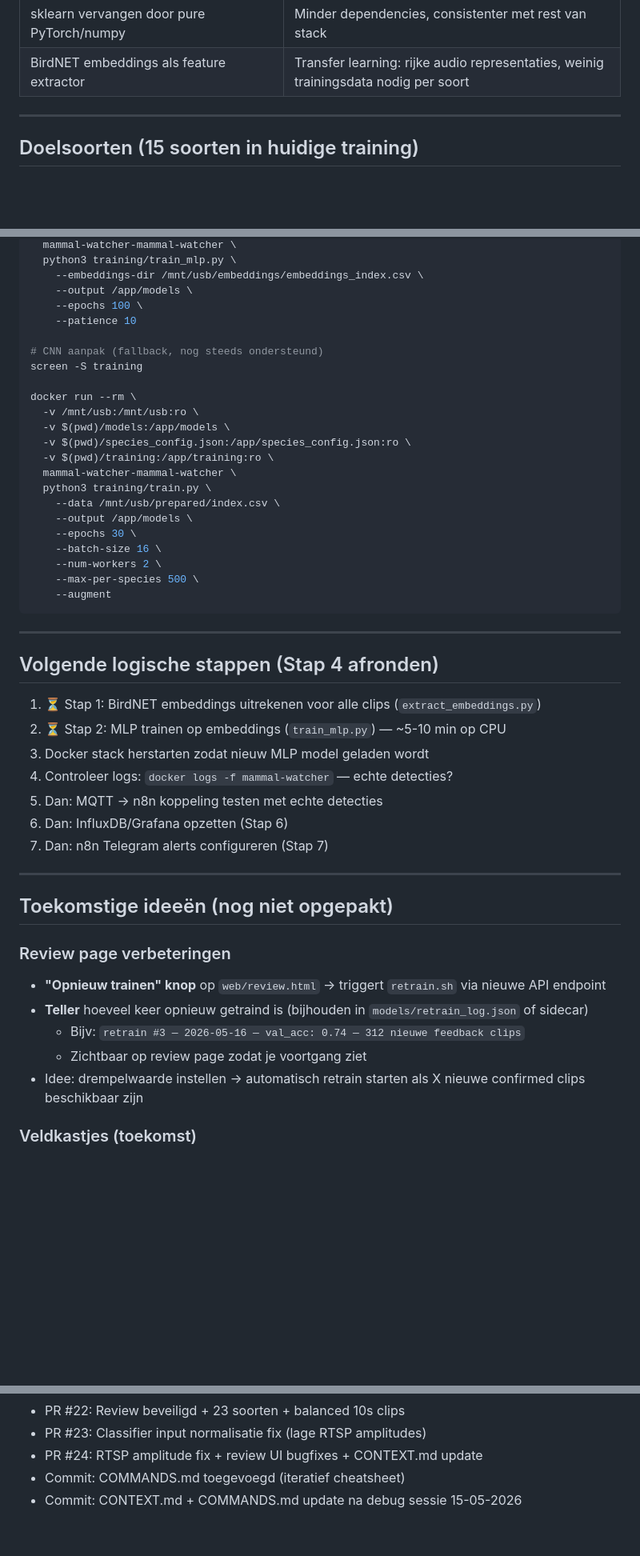
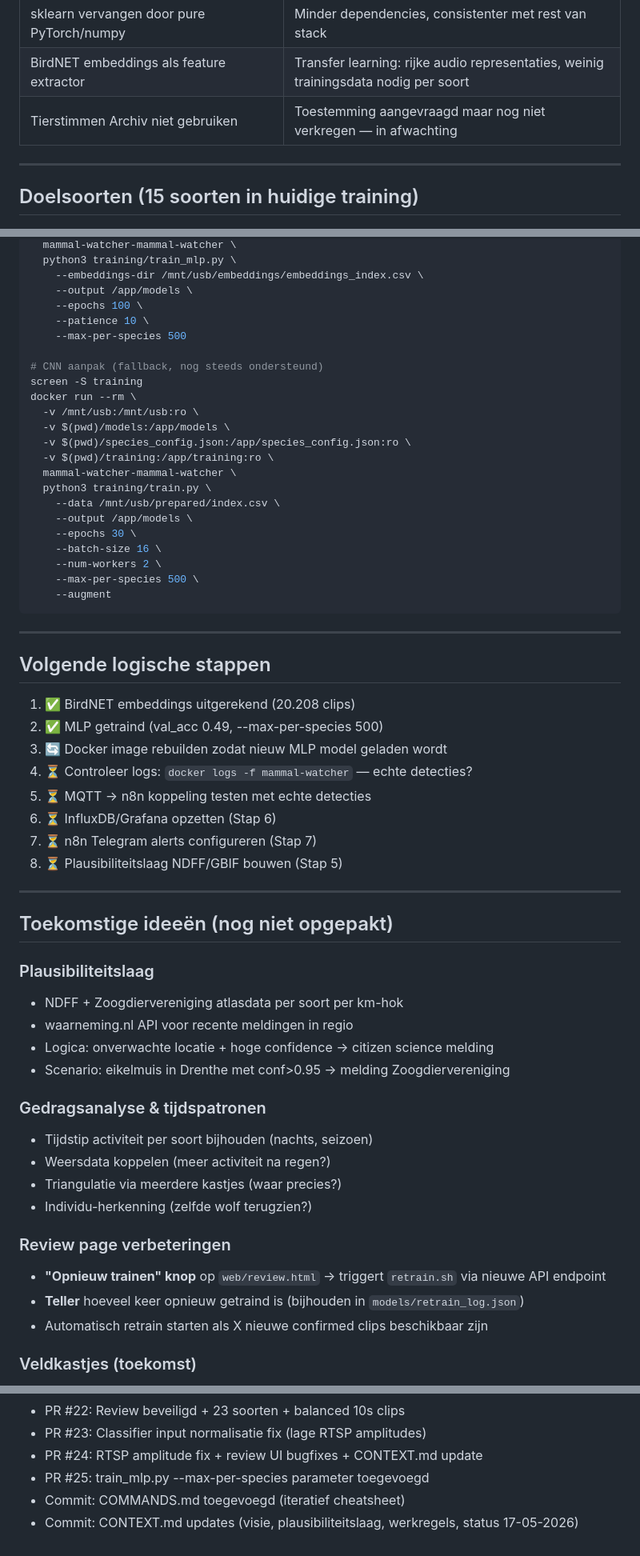
Before and after one commit to natuurwaarnemer/mammal-watcher, a Markdown page: CONTEXT.md, 3 parts joined by grey strips. Shown at 80% size. Rendered like a GitHub page; blank space fills up the shorter version.

```diff
--- a/CONTEXT.md
+++ b/CONTEXT.md
@@ -108,6 +160,7 @@ Hardware: ESP32, HP630/T630 (n8nserver), NUC2 (BirdNET-Pi), HP640 (InfluxDB/Graf
 | Nooit AI (GPT/Sonnet) zonder toezicht laten herinstalleren | Sessie 15-05-2026: alles kapot gemaakt, sklearn model als .pt opgeslagen |
 | sklearn vervangen door pure PyTorch/numpy | Minder dependencies, consistenter met rest van stack |
 | BirdNET embeddings als feature extractor | Transfer learning: rijke audio representaties, weinig trainingsdata nodig per soort |
+| Tierstimmen Archiv niet gebruiken | Toestemming aangevraagd maar nog niet verkregen — in afwachting |
 
 ---
 
@@ -203,11 +257,11 @@ docker run --rm \
     --embeddings-dir /mnt/usb/embeddings/embeddings_index.csv \
     --output /app/models \
     --epochs 100 \
-    --patience 10
+    --patience 10 \
+    --max-per-species 500
 
 # CNN aanpak (fallback, nog steeds ondersteund)
 screen -S training
-
 docker run --rm \
   -v /mnt/usb:/mnt/usb:ro \
   -v $(pwd)/models:/app/models \
@@ -226,25 +280,36 @@ docker run --rm \
 
 ---
 
-## Volgende logische stappen (Stap 4 afronden)
-1. ⏳ Stap 1: BirdNET embeddings uitrekenen voor alle clips (`extract_embeddings.py`)
-2. ⏳ Stap 2: MLP trainen op embeddings (`train_mlp.py`) — ~5-10 min op CPU
-3. Docker stack herstarten zodat nieuw MLP model geladen wordt
-4. Controleer logs: `docker logs -f mammal-watcher` — echte detecties?
-5. Dan: MQTT → n8n koppeling testen met echte detecties
-6. Dan: InfluxDB/Grafana opzetten (Stap 6)
-7. Dan: n8n Telegram alerts configureren (Stap 7)
+## Volgende logische stappen
+1. ✅ BirdNET embeddings uitgerekend (20.208 clips)
+2. ✅ MLP getraind (val_acc 0.49, --max-per-species 500)
+3. 🔄 Docker image rebuilden zodat nieuw MLP model geladen wordt
+4. ⏳ Controleer logs: `docker logs -f mammal-watcher` — echte detecties?
+5. ⏳ MQTT → n8n koppeling testen met echte detecties
+6. ⏳ InfluxDB/Grafana opzetten (Stap 6)
+7. ⏳ n8n Telegram alerts configureren (Stap 7)
+8. ⏳ Plausibiliteitslaag NDFF/GBIF bouwen (Stap 5)
 
 ---
 
 ## Toekomstige ideeën (nog niet opgepakt)
 
+### Plausibiliteitslaag
+- NDFF + Zoogdiervereniging atlasdata per soort per km-hok
+- waarneming.nl API voor recente meldingen in regio
+- Logica: onverwachte locatie + hoge confidence → citizen science melding
+- Scenario: eikelmuis in Drenthe met conf>0.95 → melding Zoogdiervereniging
+
+### Gedragsanalyse & tijdspatronen
+- Tijdstip activiteit per soort bijhouden (nachts, seizoen)
+- Weersdata koppelen (meer activiteit na regen?)
+- Triangulatie via meerdere kastjes (waar precies?)
+- Individu-herkenning (zelfde wolf terugzien?)
+
 ### Review page verbeteringen
 - **"Opnieuw trainen" knop** op `web/review.html` → triggert `retrain.sh` via nieuwe API endpoint
-- **Teller** hoeveel keer opnieuw getraind is (bijhouden in `models/retrain_log.json` of sidecar)
-  - Bijv: `retrain #3 — 2026-05-16 — val_acc: 0.74 — 312 nieuwe feedback clips`
-  - Zichtbaar op review page zodat je voortgang ziet
-- Idee: drempelwaarde instellen → automatisch retrain starten als X nieuwe confirmed clips beschikbaar zijn
+- **Teller** hoeveel keer opnieuw getraind is (bijhouden in `models/retrain_log.json`)
+- Automatisch retrain starten als X nieuwe confirmed clips beschikbaar zijn
 
 ### Veldkastjes (toekomst)
 - BirdNET embeddings als transfer learning basis → minder data nodig per soort
@@ -274,5 +339,6 @@ docker run --rm \
 - PR #22: Review beveiligd + 23 soorten + balanced 10s clips
 - PR #23: Classifier input normalisatie fix (lage RTSP amplitudes)
 - PR #24: RTSP amplitude fix + review UI bugfixes + CONTEXT.md update
+- PR #25: train_mlp.py --max-per-species parameter toegevoegd
 - Commit: COMMANDS.md toegevoegd (iteratief cheatsheet)
-- Commit: CONTEXT.md + COMMANDS.md update na debug sessie 15-05-2026
+- Commit: CONTEXT.md updates (visie, plausibiliteitslaag, werkregels, status 17-05-2026)
```
Also changed, not shown: other parts of CONTEXT.md (+73 -20 lines).
